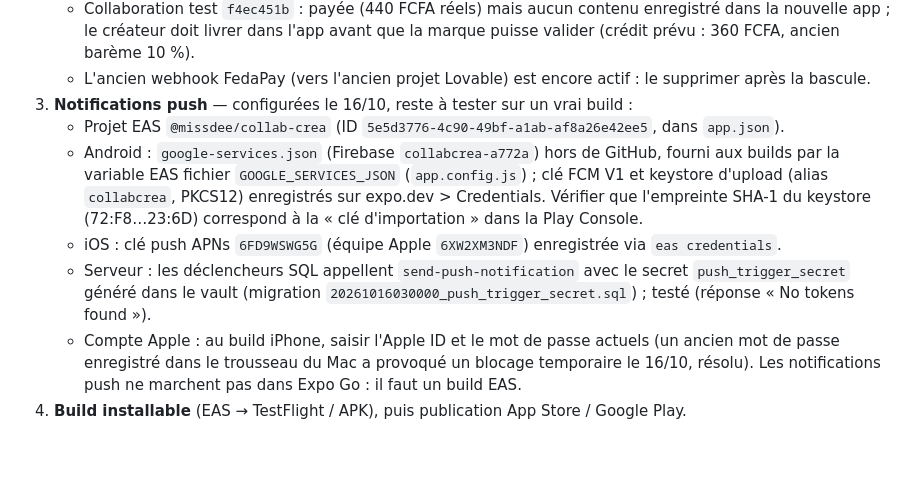
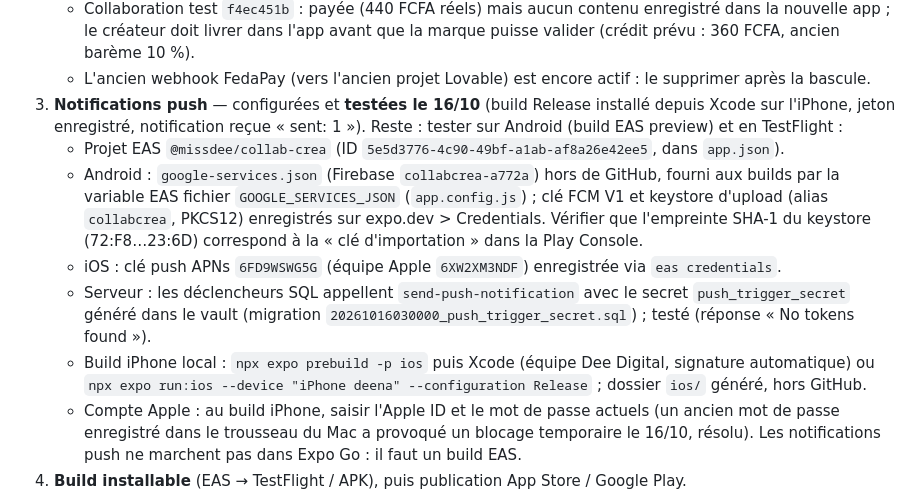
Before and after one commit to 16madina/Collab-crea-native, a Markdown page: CONTEXTE.md, the part around the change. Drawn GitHub-style; blank space fills up the shorter version.

Commit message:
CONTEXTE.md : notifications push testées sur iPhone
Co-Authored-By: Claude Opus 5.5 <noreply@anthropic.com>

```diff
--- a/CONTEXTE.md
+++ b/CONTEXTE.md
@@ -112,7 +112,8 @@ npx expo lint        # lint
    - Collaboration test `f4ec451b` : payée (440 FCFA réels) mais aucun contenu enregistré dans la nouvelle app ;
      le créateur doit livrer dans l'app avant que la marque puisse valider (crédit prévu : 360 FCFA, ancien barème 10 %).
    - L'ancien webhook FedaPay (vers l'ancien projet Lovable) est encore actif : le supprimer après la bascule.
-3. **Notifications push** — configurées le 16/10, reste à tester sur un vrai build :
+3. **Notifications push** — configurées et **testées le 16/10** (build Release installé depuis Xcode sur l'iPhone, jeton
+   enregistré, notification reçue « sent: 1 »). Reste : tester sur Android (build EAS preview) et en TestFlight :
    - Projet EAS `@missdee/collab-crea` (ID `5e5d3776-4c90-49bf-a1ab-af8a26e42ee5`, dans `app.json`).
    - Android : `google-services.json` (Firebase `collabcrea-a772a`) hors de GitHub, fourni aux builds par la variable
      EAS fichier `GOOGLE_SERVICES_JSON` (`app.config.js`) ; clé FCM V1 et keystore d'upload (alias `collabcrea`,
@@ -121,6 +122,8 @@ npx expo lint        # lint
    - iOS : clé push APNs `6FD9WSWG5G` (équipe Apple `6XW2XM3NDF`) enregistrée via `eas credentials`.
    - Serveur : les déclencheurs SQL appellent `send-push-notification` avec le secret `push_trigger_secret` généré
      dans le vault (migration `20261016030000_push_trigger_secret.sql`) ; testé (réponse « No tokens found »).
+   - Build iPhone local : `npx expo prebuild -p ios` puis Xcode (équipe Dee Digital, signature automatique) ou
+     `npx expo run:ios --device "iPhone deena" --configuration Release` ; dossier `ios/` généré, hors GitHub.
    - Compte Apple : au build iPhone, saisir l'Apple ID et le mot de passe actuels (un ancien mot de passe enregistré
      dans le trousseau du Mac a provoqué un blocage temporaire le 16/10, résolu). Les notifications push ne marchent
      pas dans Expo Go : il faut un build EAS.
```
